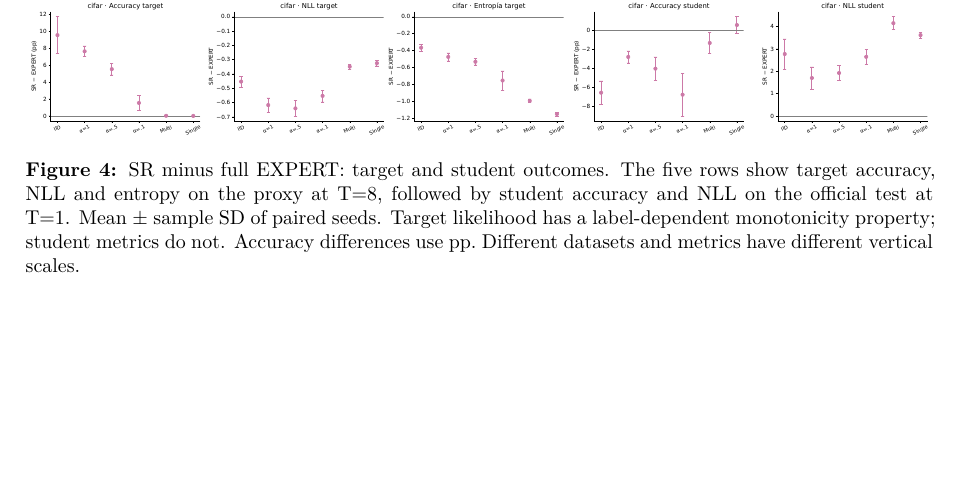
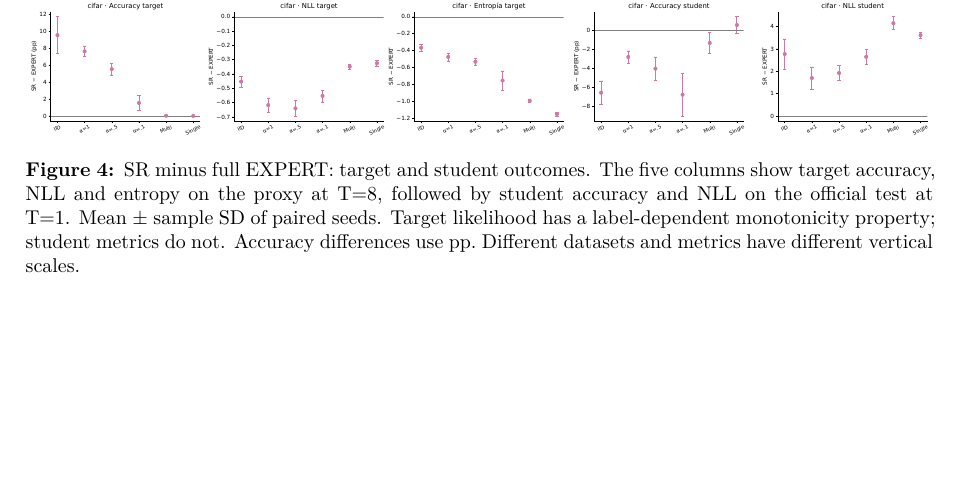
Before and after one commit to roimtnez/KD_v5__, a LaTeX paper (docs/article1_paper/latex/main.tex, which reads docs/article1_paper/latex/sections/05_results.tex): part of page 13 of 15, cut so that both start at the same text. Compiled offline with XeLaTeX.

Commit message:
docs: correct metric-column description in LaTeX figure caption

```diff
--- a/docs/article1_paper/latex/sections/05_results.tex
+++ b/docs/article1_paper/latex/sections/05_results.tex
@@ -98,7 +98,7 @@ Pre-restriction mass is measured from the actual teacher outputs and M, not appr
 \begin{figure}[p]
 \centering
 \includegraphics[width=\textwidth,height=0.78\textheight,keepaspectratio]{figures/support_target_student.pdf}
-\caption{SR minus full EXPERT: target and student outcomes. The five rows show
+\caption{SR minus full EXPERT: target and student outcomes. The five columns show
 target accuracy, NLL and entropy on the proxy at T=8, followed by
 student accuracy and NLL on the official test at T=1. Mean ± sample SD
 of paired seeds. Target likelihood has a label-dependent monotonicity
```
